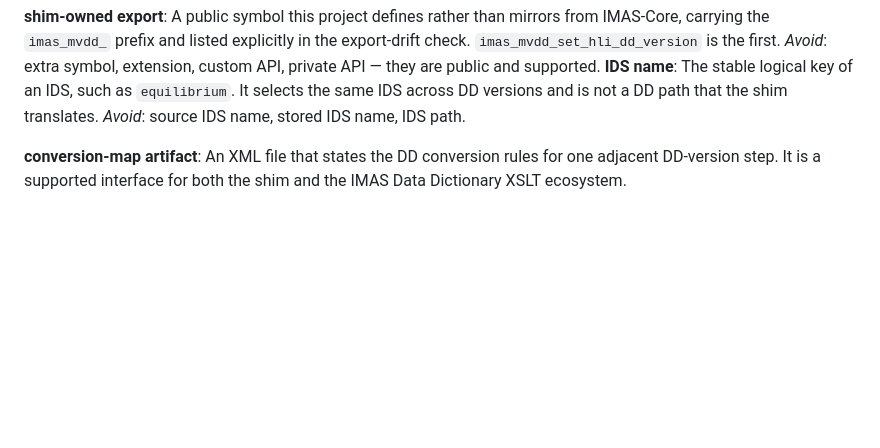
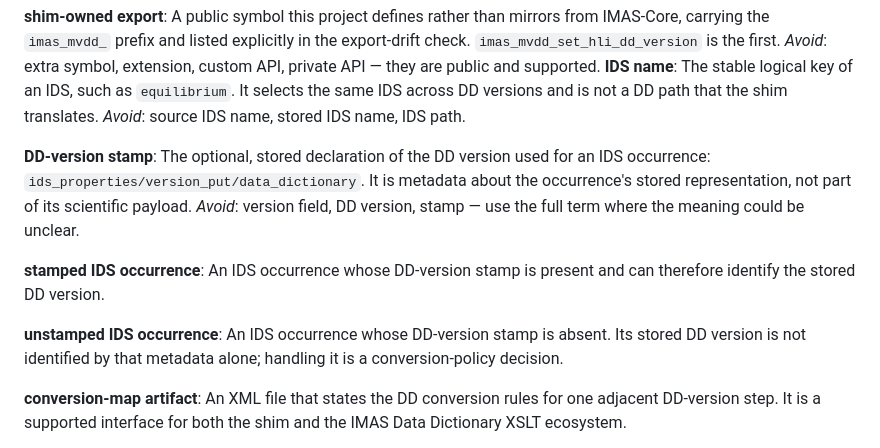
Before and after one commit to yohannmarguier/IMAS-Multiversion-DD-Loader, a Markdown page: CONTEXT.md, the part around the change. Rendered like a GitHub page; blank space fills up the shorter version.

```diff
--- a/CONTEXT.md
+++ b/CONTEXT.md
@@ -38,6 +38,16 @@ _Avoid_: extra symbol, extension, custom API, private API — they are public an
 **IDS name**:
 The stable logical key of an IDS, such as `equilibrium`. It selects the same IDS across DD versions and is not a DD path that the shim translates.
 _Avoid_: source IDS name, stored IDS name, IDS path.
+
+**DD-version stamp**:
+The optional, stored declaration of the DD version used for an IDS occurrence: `ids_properties/version_put/data_dictionary`. It is metadata about the occurrence's stored representation, not part of its scientific payload.
+_Avoid_: version field, DD version, stamp — use the full term where the meaning could be unclear.
+
+**stamped IDS occurrence**:
+An IDS occurrence whose DD-version stamp is present and can therefore identify the stored DD version.
+
+**unstamped IDS occurrence**:
+An IDS occurrence whose DD-version stamp is absent. Its stored DD version is not identified by that metadata alone; handling it is a conversion-policy decision.
 
 **conversion-map artifact**:
 An XML file that states the DD conversion rules for one adjacent DD-version step. It is a supported interface for both the shim and the IMAS Data Dictionary XSLT ecosystem.
```
